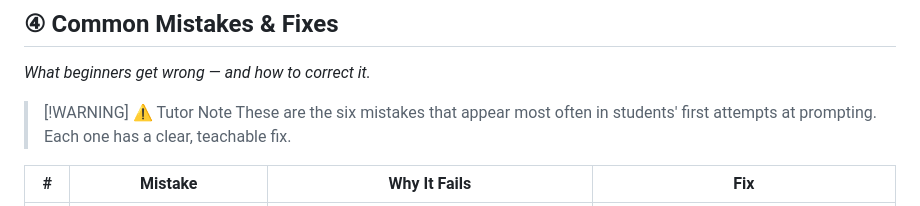
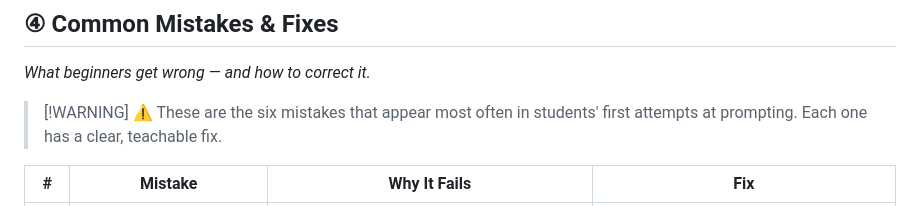
Before and after one commit to michaji/Prompt-Engineering-Playbook, a Markdown page: README.md, the part around the change. GitHub-like rendering.

Commit message:
docs: Updated README.

```diff
--- a/README.md
+++ b/README.md
@@ -146,7 +146,7 @@ Do not include your opinion. Use plain language.
 ## ④ Common Mistakes & Fixes
 *What beginners get wrong — and how to correct it.*
 
-> [!WARNING] ⚠️ Tutor Note
+> [!WARNING] ⚠️
 > These are the six mistakes that appear most often in students' first attempts at prompting. Each one has a clear, teachable fix.
 
 | # | Mistake | Why It Fails | Fix |
```
